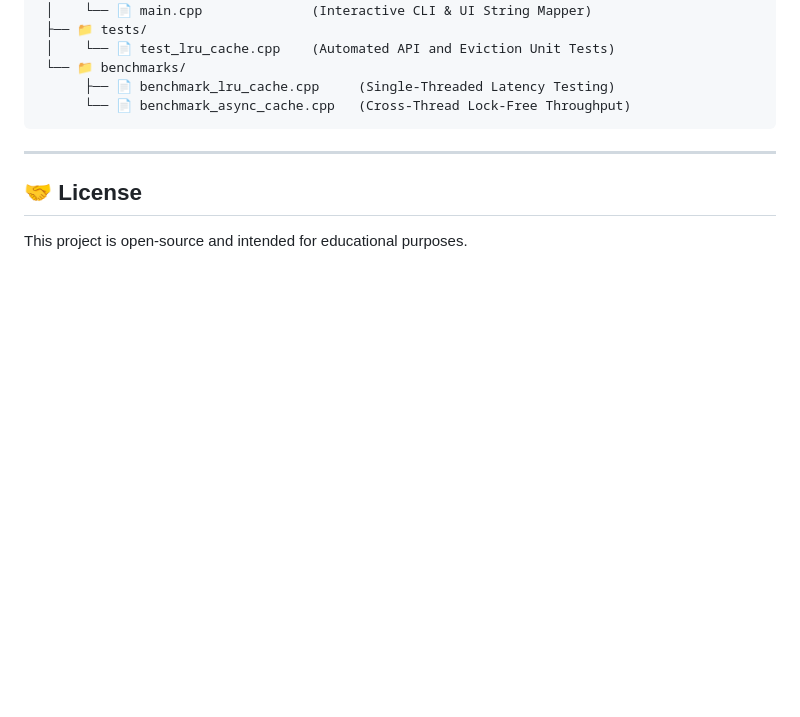
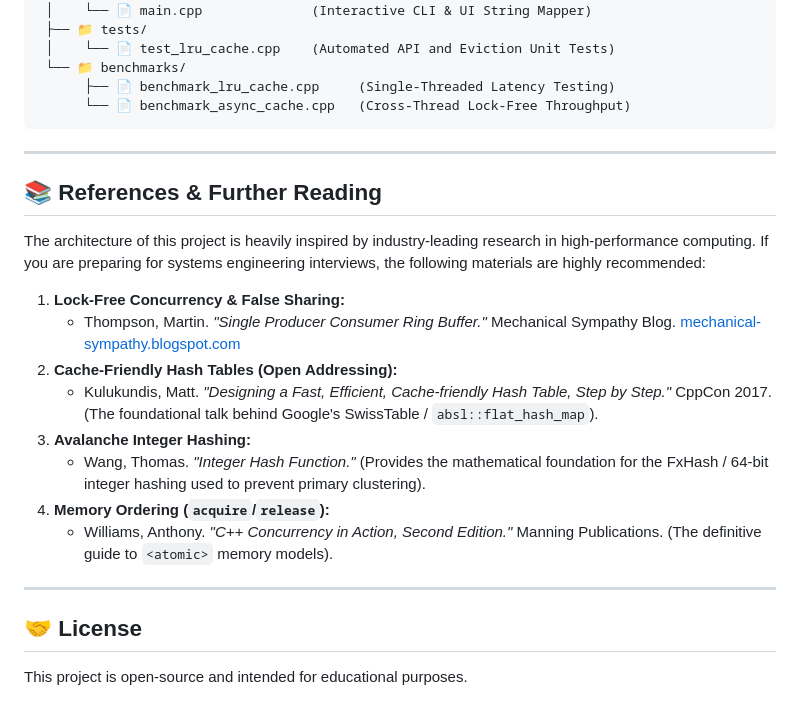
Before and after one commit to TY-SO-N/LRU_Cache, a Markdown page: README.md, the part around the change. Drawn GitHub-style; blank space fills up the shorter version.

Commit message:
Add references and citations to README

```diff
--- a/README.md
+++ b/README.md
@@ -257,5 +257,20 @@ The project includes an interactive terminal simulator (`lru_cache_simulator.exe
 
 ---
 
+## 📚 References & Further Reading
+
+The architecture of this project is heavily inspired by industry-leading research in high-performance computing. If you are preparing for systems engineering interviews, the following materials are highly recommended:
+
+1. **Lock-Free Concurrency & False Sharing:**
+   * Thompson, Martin. *"Single Producer Consumer Ring Buffer."* Mechanical Sympathy Blog. [mechanical-sympathy.blogspot.com](https://mechanical-sympathy.blogspot.com/2011/10/smart-batching.html)
+2. **Cache-Friendly Hash Tables (Open Addressing):**
+   * Kulukundis, Matt. *"Designing a Fast, Efficient, Cache-friendly Hash Table, Step by Step."* CppCon 2017. (The foundational talk behind Google's SwissTable / `absl::flat_hash_map`).
+3. **Avalanche Integer Hashing:**
+   * Wang, Thomas. *"Integer Hash Function."* (Provides the mathematical foundation for the FxHash / 64-bit integer hashing used to prevent primary clustering).
+4. **Memory Ordering (`acquire`/`release`):**
+   * Williams, Anthony. *"C++ Concurrency in Action, Second Edition."* Manning Publications. (The definitive guide to `<atomic>` memory models).
+
+---
+
 ## 🤝 License
 This project is open-source and intended for educational purposes.
```
